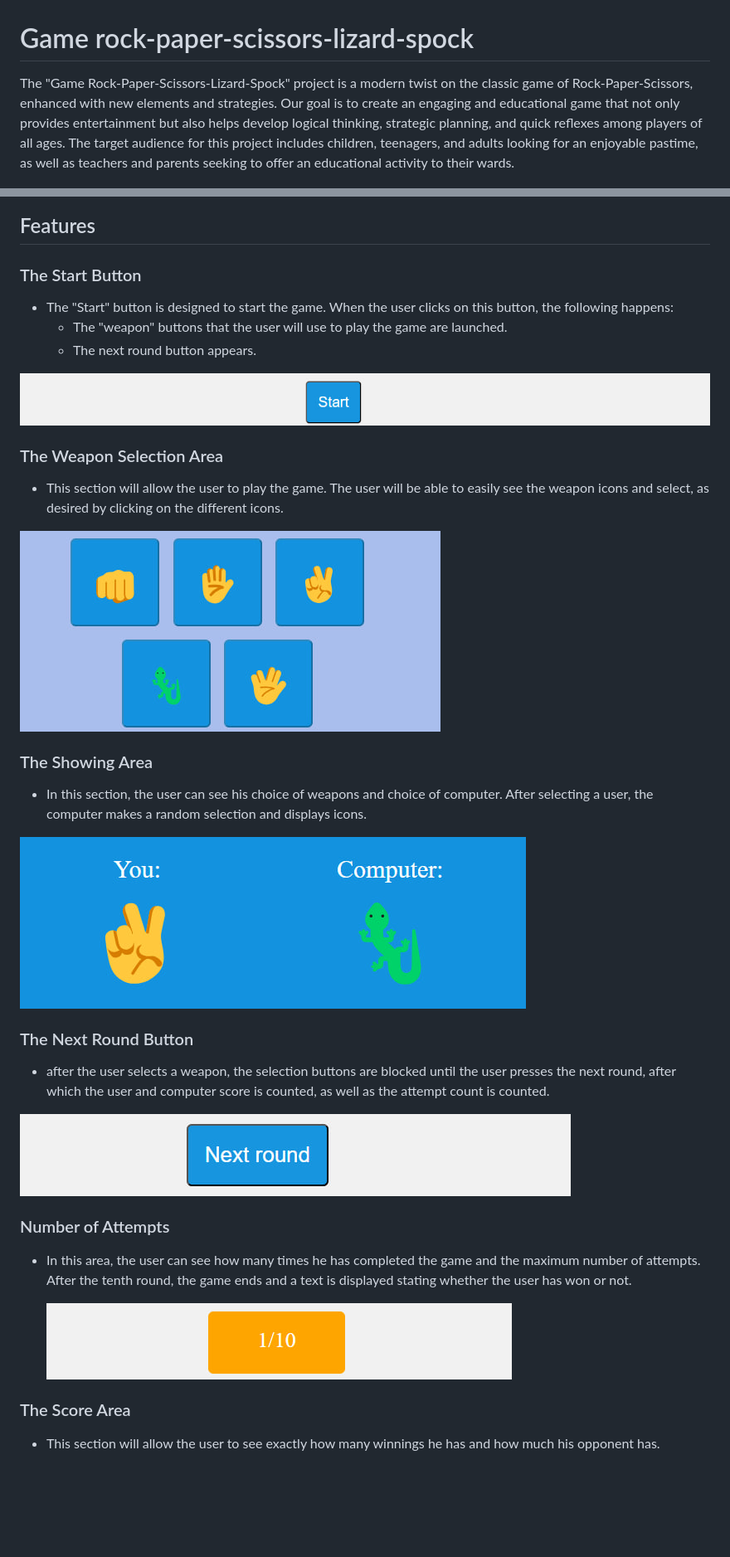
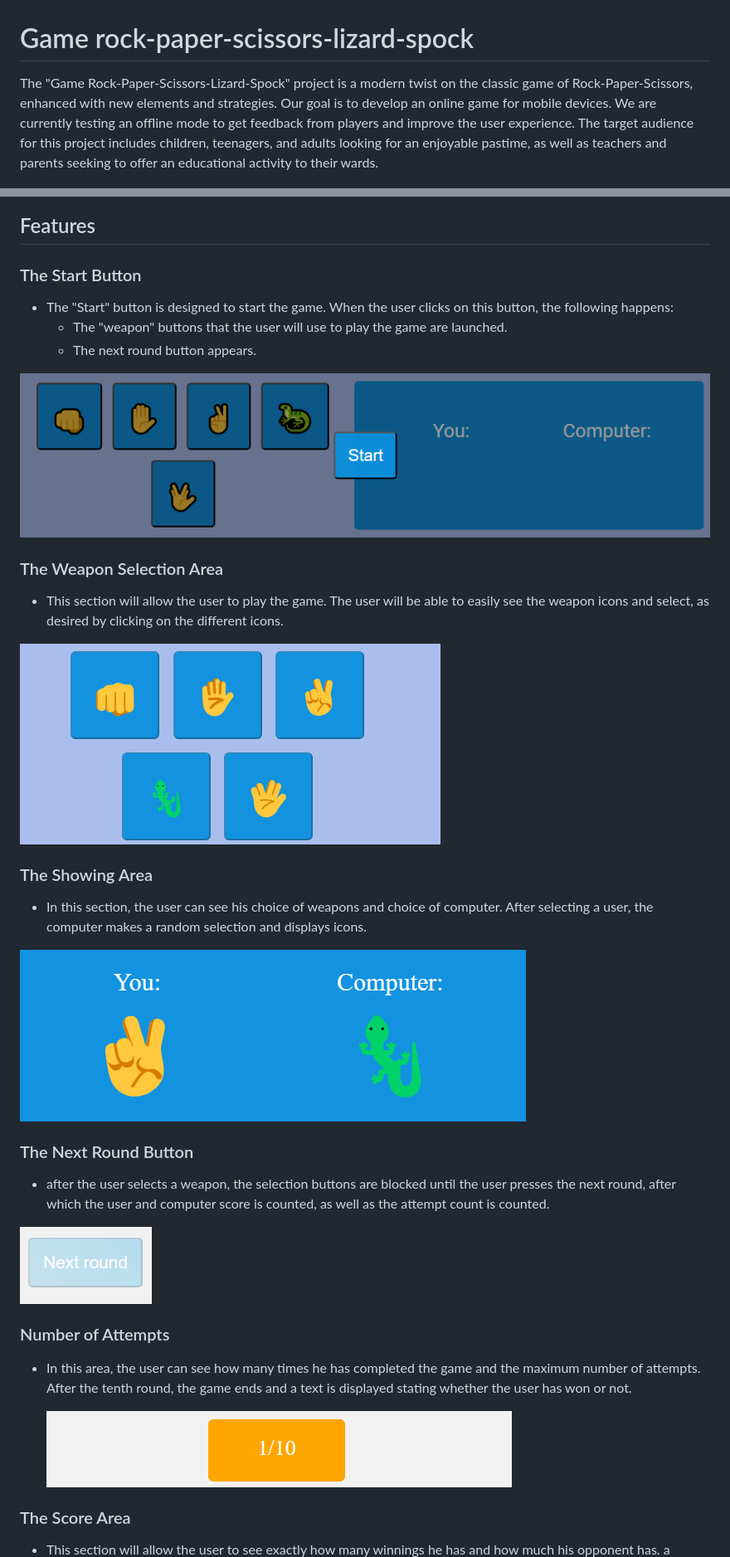
Before and after one commit to Vladayslava/Rock-Paper-Scissors-Lizard-Spock-Game, a Markdown page: README.md, 2 parts joined by grey strips. Shown at 83% size. GitHub-like rendering; pictures changed too: assets/images/btn-next-round.jpg, assets/images/btn-start.jpg; blank space fills up the shorter version.

Commit message:
Add images for README.md

```diff
--- a/README.md
+++ b/README.md
@@ -1,41 +1,48 @@
 # Game rock-paper-scissors-lizard-spock
 
-The "Game Rock-Paper-Scissors-Lizard-Spock" project is a modern twist on the classic game of Rock-Paper-Scissors, enhanced with new elements and strategies. Our goal is to create an engaging and educational game that not only provides entertainment but also helps develop logical thinking, strategic planning, and quick reflexes among players of all ages.
+The "Game Rock-Paper-Scissors-Lizard-Spock" project is a modern twist on the classic game of Rock-Paper-Scissors, enhanced with new elements and strategies. Our goal is to develop an online game for mobile devices. We are currently testing an offline mode to get feedback from players and improve the user experience.
 The target audience for this project includes children, teenagers, and adults looking for an enjoyable pastime, as well as teachers and parents seeking to offer an educational activity to their wards.
 
 ![Mockup](/assets/images/responcive.jpg)
 
 ## Features
- ### The Start Button
- - The "Start" button is designed to start the game. When the user clicks on this button, the following happens:
-    * The "weapon" buttons that the user will use to play the game are launched.
-    * The next round button appears.
+
+### The Start Button
+
+- The "Start" button is designed to start the game. When the user clicks on this button, the following happens:
+  - The "weapon" buttons that the user will use to play the game are launched.
+  - The next round button appears.
 
 ![The Start Button](/assets/images/btn-start.jpg)
 
- ### The Weapon Selection Area
- - This section will allow the user to play the game. The user will be able to easily see the weapon icons and select, as desired by clicking on the different icons.
+### The Weapon Selection Area
+
+- This section will allow the user to play the game. The user will be able to easily see the weapon icons and select, as desired by clicking on the different icons.
 
 ![The Weapon Selection Area](/assets/images/btns.jpg)
 
- ### The Showing Area
- - In this section, the user can see his choice of weapons and choice of computer. After selecting a user, the computer makes a random selection and displays icons.
+### The Showing Area
 
- ![The Showing Area](/assets/images/showing-area.jpg)
+- In this section, the user can see his choice of weapons and choice of computer. After selecting a user, the computer makes a random selection and displays icons.
 
- ### The Next Round Button
- - after the user selects a weapon, the selection buttons are blocked until the user presses the next round, after which the user and computer score is counted, as well as the attempt count is counted.
+![The Showing Area](/assets/images/showing-area.jpg)
 
-  ![The Next Round Button](/assets/images/btn-next-round.jpg)
+### The Next Round Button
+
+- after the user selects a weapon, the selection buttons are blocked until the user presses the next round, after which the user and computer score is counted, as well as the attempt count is counted.
+
+![The Next Round Button](/assets/images/btn-next-round.jpg)
 
 ### Number of Attempts
+
 - In this area, the user can see how many times he has completed the game and the maximum number of attempts. After the tenth round, the game ends and a text is displayed stating whether the user has won or not.
 
   ![Number of Attempts](/assets/images/score.jpg)
 
 ### The Score Area
+
 - This section will allow the user to see exactly how many winnings he has and how much his opponent has.
-
+  а
   ![The Score Area](/assets/images/score-area.jpg)
 
 ## Testing
```
Also changed, not shown: other parts of README.md (+54 -4 lines), assets/images/phone screen.png, assets/images/responsive.jpg (deleted), 2 other files.
